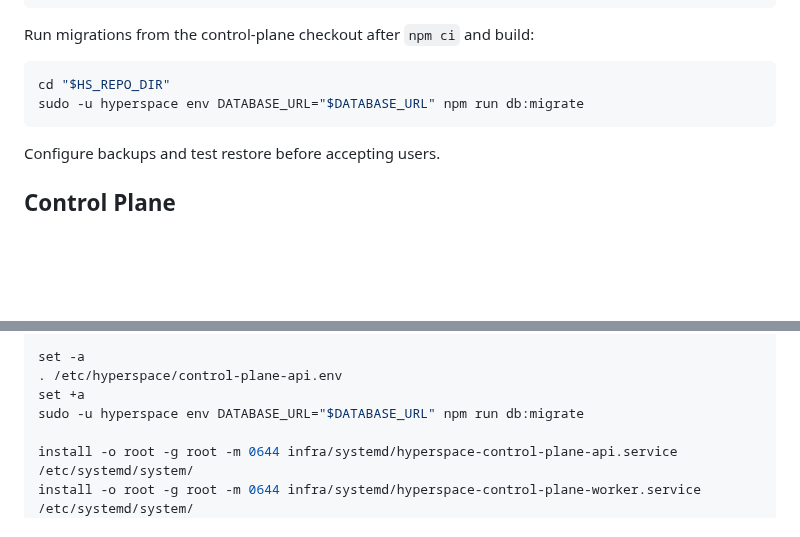
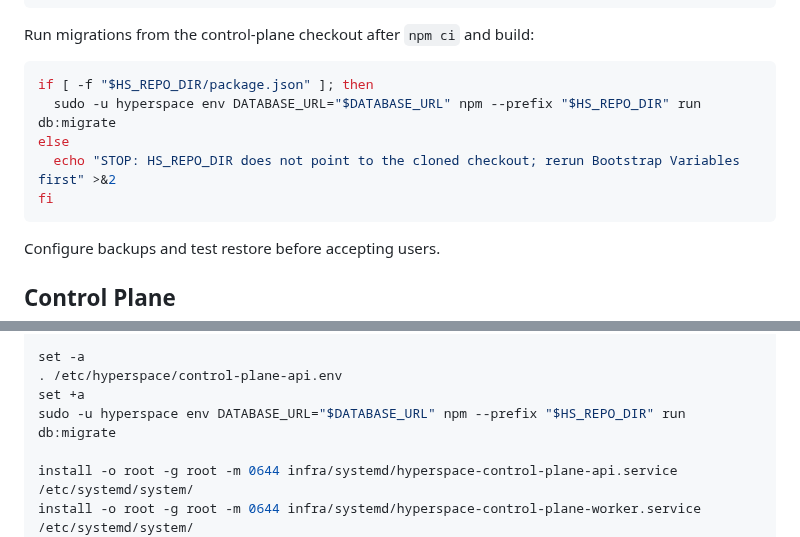
Before and after one commit to hyperspace-zone/2z-wireguard-vpn, a Markdown page: docs/runbooks/deployment.md, 2 parts joined by grey strips. Drawn GitHub-style; blank space fills up the shorter version.

Commit message:
Clarify migration command path

````diff
--- a/docs/runbooks/deployment.md
+++ b/docs/runbooks/deployment.md
@@ -760,8 +760,11 @@ export DATABASE_URL="postgres://hyperspace:${DB_PASSWORD_URLENCODED}@127.0.0.1:5
 Run migrations from the control-plane checkout after `npm ci` and build:
 
 ```bash
-cd "$HS_REPO_DIR"
-sudo -u hyperspace env DATABASE_URL="$DATABASE_URL" npm run db:migrate
+if [ -f "$HS_REPO_DIR/package.json" ]; then
+  sudo -u hyperspace env DATABASE_URL="$DATABASE_URL" npm --prefix "$HS_REPO_DIR" run db:migrate
+else
+  echo "STOP: HS_REPO_DIR does not point to the cloned checkout; rerun Bootstrap Variables first" >&2
+fi
 ```
 
 Configure backups and test restore before accepting users.
@@ -923,7 +926,7 @@ sudo -u hyperspace npm test --workspaces --if-present
 set -a
 . /etc/hyperspace/control-plane-api.env
 set +a
-sudo -u hyperspace env DATABASE_URL="$DATABASE_URL" npm run db:migrate
+sudo -u hyperspace env DATABASE_URL="$DATABASE_URL" npm --prefix "$HS_REPO_DIR" run db:migrate
 
 install -o root -g root -m 0644 infra/systemd/hyperspace-control-plane-api.service /etc/systemd/system/
 install -o root -g root -m 0644 infra/systemd/hyperspace-control-plane-worker.service /etc/systemd/system/
````
